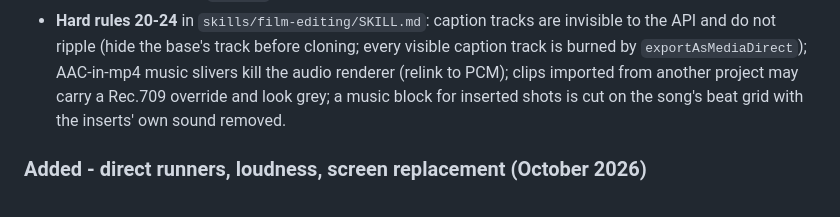
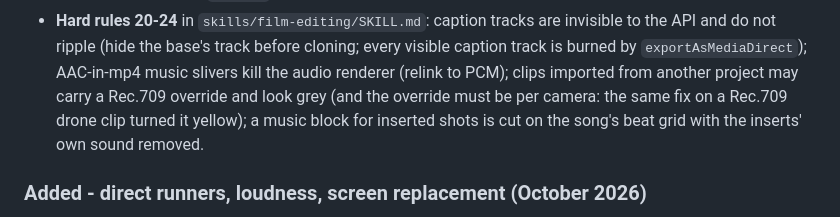
Before and after one commit to koptsev63/premiere-claude-bridge, a Markdown page: CHANGELOG.md, the part around the change. GitHub-like rendering.

```diff
--- a/CHANGELOG.md
+++ b/CHANGELOG.md
@@ -36,8 +36,9 @@ pieces that made it repeatable:
   cloning; every visible caption track is burned by `exportAsMediaDirect`);
   AAC-in-mp4 music slivers kill the audio renderer (relink to PCM); clips
   imported from another project may carry a Rec.709 override and look
-  grey; a music block for inserted shots is cut on the song's beat grid
-  with the inserts' own sound removed.
+  grey (and the override must be per camera: the same fix on a Rec.709
+  drone clip turned it yellow); a music block for inserted shots is cut on
+  the song's beat grid with the inserts' own sound removed.
 
 ### Added - direct runners, loudness, screen replacement (October 2026)
 
```
Also changed, not shown: skills/film-editing/SKILL.md (+5 -1 lines).
